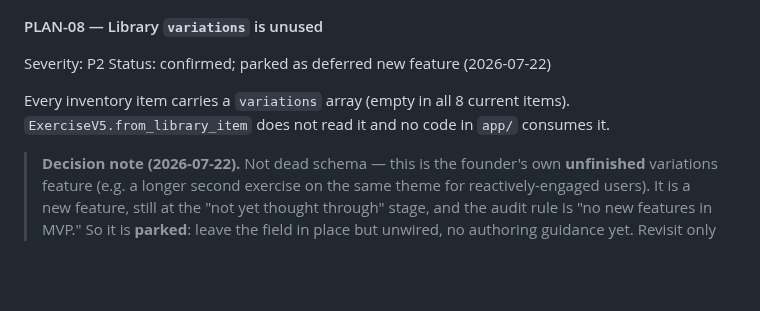
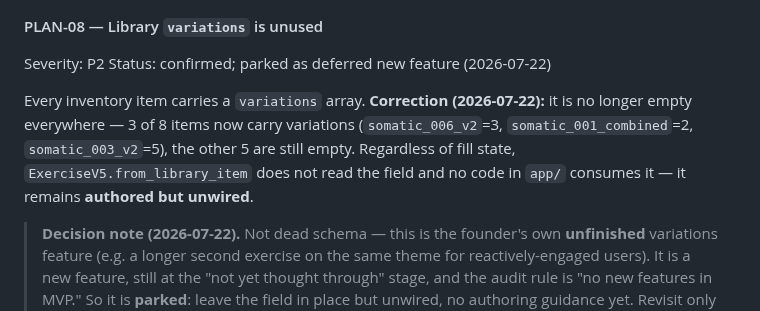
Before and after one commit to baracuda3612/Love-Yourself-AI-Caring-Bot, a Markdown page: docs/audit/pre_mvp_code_audit_findings.md, the part around one of its changes. Drawn GitHub-style; blank space fills up the shorter version.

```diff
--- a/docs/audit/pre_mvp_code_audit_findings.md
+++ b/docs/audit/pre_mvp_code_audit_findings.md
@@ -1669,9 +1727,12 @@ Minimal fix: store the distinct `exercise_id` values actually placed in
 Severity: P2
 Status: confirmed; parked as deferred new feature (2026-07-22)
 
-Every inventory item carries a `variations` array (empty in all 8 current
-items). `ExerciseV5.from_library_item` does not read it and no code in
-`app/` consumes it.
+Every inventory item carries a `variations` array. **Correction
+(2026-07-22):** it is no longer empty everywhere — 3 of 8 items now carry
+variations (`somatic_006_v2`=3, `somatic_001_combined`=2,
+`somatic_003_v2`=5), the other 5 are still empty. Regardless of fill
+state, `ExerciseV5.from_library_item` does not read the field and no code
+in `app/` consumes it — it remains **authored but unwired**.
 
 > **Decision note (2026-07-22).** Not dead schema — this is the founder's
 > own **unfinished** variations feature (e.g. a longer second exercise on
```
Also changed, not shown: other parts of docs/audit/pre_mvp_code_audit_findings.md (+58 -0 lines), docs/audit/delivery_contract.md (added, +189 -0 lines).
